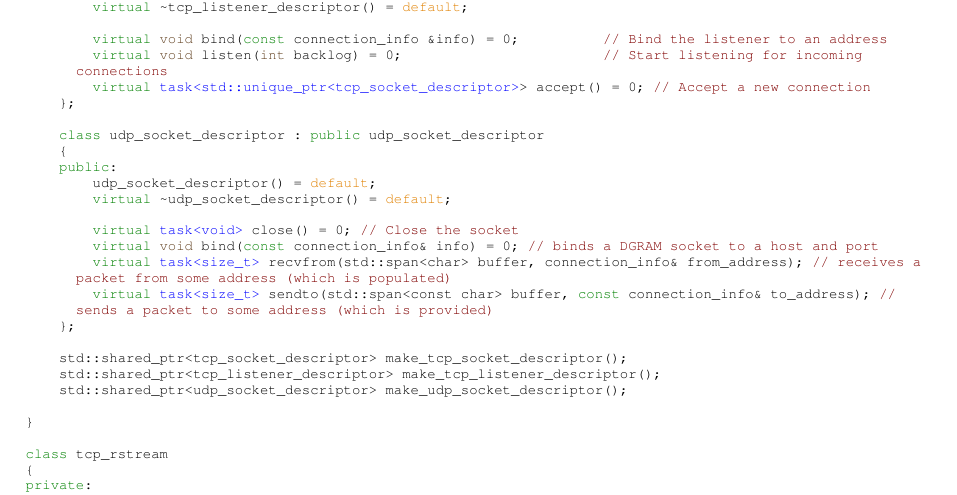
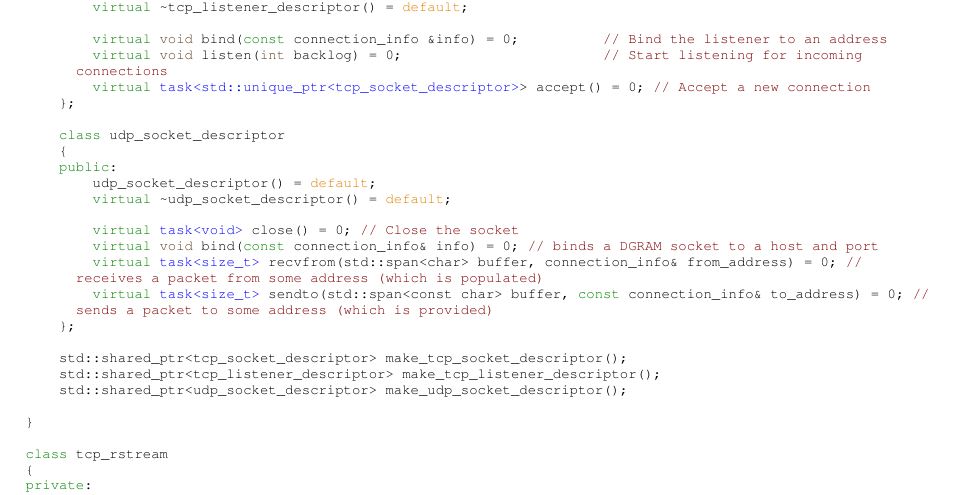
Before and after one commit to PeimonBot/WebCraft, a LaTeX book (docs/latex/refman.tex, which reads docs/latex/md_include_2webcraft_2async_2io_2README.tex): part of page 33 of 215, cut so that both start at the same text. Compiled offline with pdfLaTeX.

Commit message:
updated the readme file since spec had bug

```diff
--- a/docs/latex/md_include_2webcraft_2async_2io_2README.tex
+++ b/docs/latex/md_include_2webcraft_2async_2io_2README.tex
@@ -1003,7 +1003,7 @@ This is the following specification for using the {\bfseries{Async TCP Socket an
 \DoxyCodeLine{\ \ \ \ \ \ \ \ \textcolor{keyword}{virtual}\ \mbox{\hyperlink{classwebcraft_1_1async_1_1task}{task<std::unique\_ptr<tcp\_socket\_descriptor>}}>\ accept()\ =\ 0;\ \textcolor{comment}{//\ Accept\ a\ new\ connection}}
 \DoxyCodeLine{\ \ \ \ \};}
 \DoxyCodeLine{}
-\DoxyCodeLine{\ \ \ \ \textcolor{keyword}{class\ }udp\_socket\_descriptor\ :\ \textcolor{keyword}{public}\ udp\_socket\_descriptor}
+\DoxyCodeLine{\ \ \ \ \textcolor{keyword}{class\ }udp\_socket\_descriptor}
 \DoxyCodeLine{\ \ \ \ \{}
 \DoxyCodeLine{\ \ \ \ \textcolor{keyword}{public}:}
 \DoxyCodeLine{\ \ \ \ \ \ \ \ udp\_socket\_descriptor()\ =\ \textcolor{keywordflow}{default};}
@@ -1011,8 +1011,8 @@ This is the following specification for using the {\bfseries{Async TCP Socket an
 \DoxyCodeLine{}
 \DoxyCodeLine{\ \ \ \ \ \ \ \ \textcolor{keyword}{virtual}\ \mbox{\hyperlink{classwebcraft_1_1async_1_1task}{task<void>}}\ close()\ =\ 0;\ \textcolor{comment}{//\ Close\ the\ socket}}
 \DoxyCodeLine{\ \ \ \ \ \ \ \ \textcolor{keyword}{virtual}\ \textcolor{keywordtype}{void}\ bind(\textcolor{keyword}{const}\ connection\_info\&\ info)\ =\ 0;\ \textcolor{comment}{//\ binds\ a\ DGRAM\ socket\ to\ a\ host\ and\ port}}
-\DoxyCodeLine{\ \ \ \ \ \ \ \ \textcolor{keyword}{virtual}\ \mbox{\hyperlink{classwebcraft_1_1async_1_1task}{task<size\_t>}}\ recvfrom(std::span<char>\ buffer,\ connection\_info\&\ from\_address);\ \textcolor{comment}{//\ receives\ a\ packet\ from\ some\ address\ (which\ is\ populated)}}
-\DoxyCodeLine{\ \ \ \ \ \ \ \ \textcolor{keyword}{virtual}\ \mbox{\hyperlink{classwebcraft_1_1async_1_1task}{task<size\_t>}}\ sendto(std::span<const\ char>\ buffer,\ \textcolor{keyword}{const}\ connection\_info\&\ to\_address);\ \textcolor{comment}{//\ sends\ a\ packet\ to\ some\ address\ (which\ is\ provided)}}
+\DoxyCodeLine{\ \ \ \ \ \ \ \ \textcolor{keyword}{virtual}\ \mbox{\hyperlink{classwebcraft_1_1async_1_1task}{task<size\_t>}}\ recvfrom(std::span<char>\ buffer,\ connection\_info\&\ from\_address)\ =\ 0;\ \textcolor{comment}{//\ receives\ a\ packet\ from\ some\ address\ (which\ is\ populated)}}
+\DoxyCodeLine{\ \ \ \ \ \ \ \ \textcolor{keyword}{virtual}\ \mbox{\hyperlink{classwebcraft_1_1async_1_1task}{task<size\_t>}}\ sendto(std::span<const\ char>\ buffer,\ \textcolor{keyword}{const}\ connection\_info\&\ to\_address)\ =\ 0;\ \textcolor{comment}{//\ sends\ a\ packet\ to\ some\ address\ (which\ is\ provided)}}
 \DoxyCodeLine{\ \ \ \ \};}
 \DoxyCodeLine{}
 \DoxyCodeLine{\ \ \ \ std::shared\_ptr<tcp\_socket\_descriptor>\ make\_tcp\_socket\_descriptor();}
```
Also changed, not shown: include/webcraft/async/io/README.md, 1 other file.
